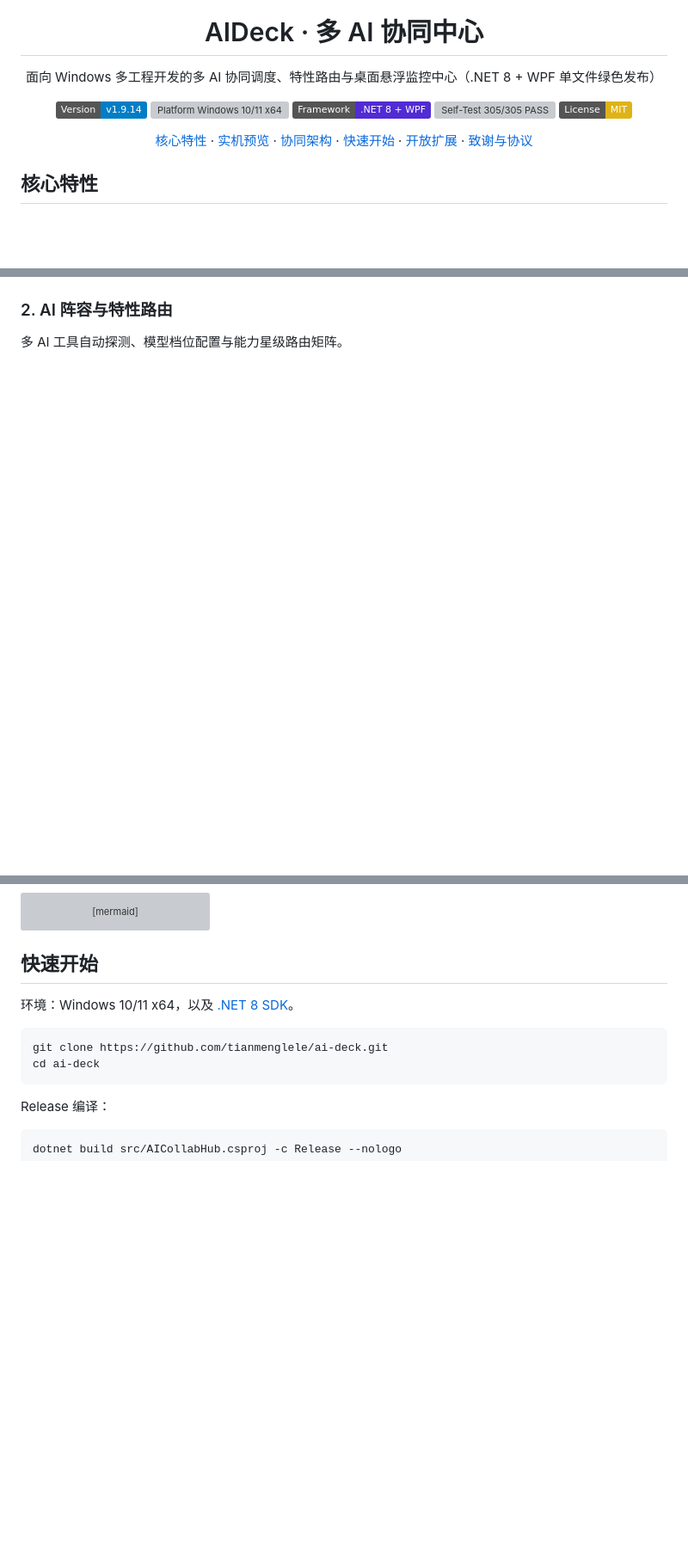
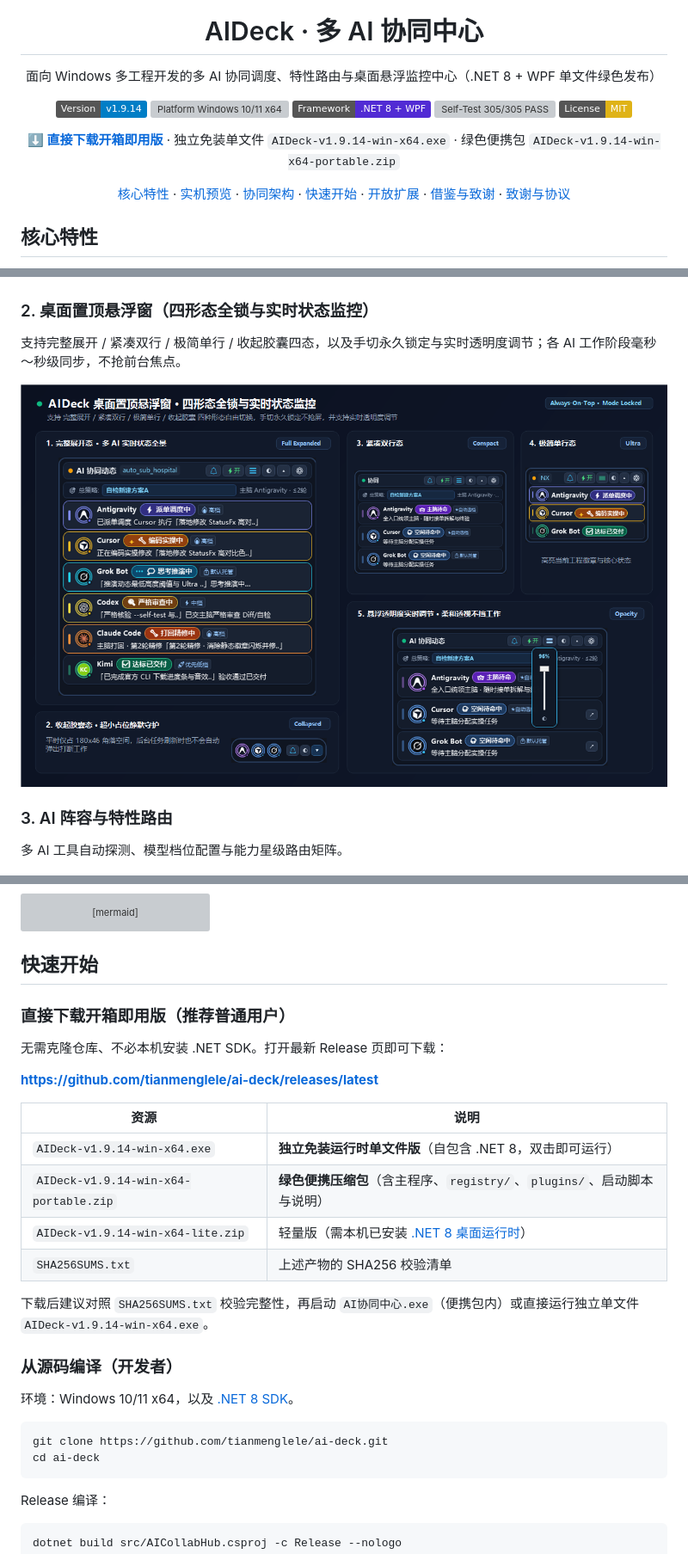
Before and after one commit to tianmenglele/ai-deck, a Markdown page: README.md, 3 parts joined by grey strips. Shown at 86% size. Rendered like a GitHub page; pictures changed too: docs/images/06-floating-hud.png (added); badges without logos; blank space fills up the shorter version; grey boxes are pictures that could not be loaded.

Commit message:
docs: add floating HUD showcase, open-source credits, and release workflow

```diff
--- a/README.md
+++ b/README.md
@@ -15,6 +15,14 @@
 </p>
 
 <p>
+  <strong>⬇ <a href="https://github.com/tianmenglele/ai-deck/releases/latest">直接下载开箱即用版</a></strong>
+  · 独立免装单文件
+  <code>AIDeck-v1.9.14-win-x64.exe</code>
+  · 绿色便携包
+  <code>AIDeck-v1.9.14-win-x64-portable.zip</code>
+</p>
+
+<p>
   <a href="#核心特性">核心特性</a>
   ·
   <a href="#实机预览">实机预览</a>
@@ -24,6 +32,8 @@
   <a href="#快速开始">快速开始</a>
   ·
   <a href="#开放扩展">开放扩展</a>
+  ·
+  <a href="#借鉴学习与开源致谢">借鉴与致谢</a>
   ·
   <a href="#致谢与协议">致谢与协议</a>
 </p>
@@ -57,7 +67,13 @@
 
 <img src="docs/images/01-workbench.png" alt="协同工作台" width="100%" />
 
-### 2. AI 阵容与特性路由
+### 2. 桌面置顶悬浮窗（四形态全锁与实时状态监控）
+
+支持完整展开 / 紧凑双行 / 极简单行 / 收起胶囊四态，以及手切永久锁定与实时透明度调节；各 AI 工作阶段毫秒～秒级同步，不抢前台焦点。
+
+<img src="docs/images/06-floating-hud.png" alt="桌面置顶悬浮窗四形态与实时状态监控" width="100%" />
+
+### 3. AI 阵容与特性路由
 
 多 AI 工具自动探测、模型档位配置与能力星级路由矩阵。
 
@@ -102,6 +118,23 @@ flowchart TD
 <a id="快速开始"></a>
 
 ## 快速开始
+
+### 直接下载开箱即用版（推荐普通用户）
+
+无需克隆仓库、不必本机安装 .NET SDK。打开最新 Release 页即可下载：
+
+**[https://github.com/tianmenglele/ai-deck/releases/latest](https://github.com/tianmenglele/ai-deck/releases/latest)**
+
+| 资源 | 说明 |
+| --- | --- |
+| `AIDeck-v1.9.14-win-x64.exe` | **独立免装运行时单文件版**（自包含 .NET 8，双击即可运行） |
+| `AIDeck-v1.9.14-win-x64-portable.zip` | **绿色便携压缩包**（含主程序、`registry/`、`plugins/`、启动脚本与说明） |
+| `AIDeck-v1.9.14-win-x64-lite.zip` | 轻量版（需本机已安装 [.NET 8 桌面运行时](https://dotnet.microsoft.com/download/dotnet/8.0)） |
+| `SHA256SUMS.txt` | 上述产物的 SHA256 校验清单 |
+
+下载后建议对照 `SHA256SUMS.txt` 校验完整性，再启动 `AI协同中心.exe`（便携包内）或直接运行独立单文件 `AIDeck-v1.9.14-win-x64.exe`。
+
+### 从源码编译（开发者）
 
 环境：Windows 10/11 x64，以及 [.NET 8 SDK](https://dotnet.microsoft.com/download/dotnet/8.0)。
 
```
Also changed, not shown: other parts of README.md (+22 -4 lines), 1 other file.
